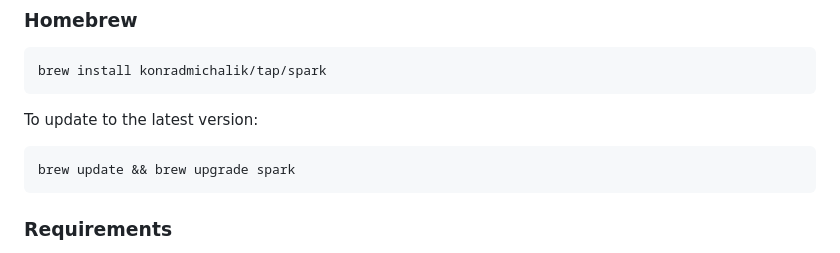
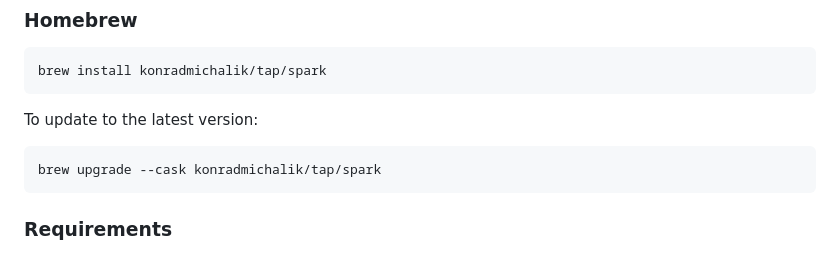
Before and after one commit to konradmichalik/spark, a Markdown page: README.md, the part around the change. Drawn GitHub-style.

Commit message:
fix: use full tap path for Homebrew cask upgrade command

````diff
--- a/README.md
+++ b/README.md
@@ -53,7 +53,7 @@ brew install konradmichalik/tap/spark
 To update to the latest version:
 
 ```bash
-brew update && brew upgrade spark
+brew upgrade --cask konradmichalik/tap/spark
 ```
 
 ### Requirements
````
